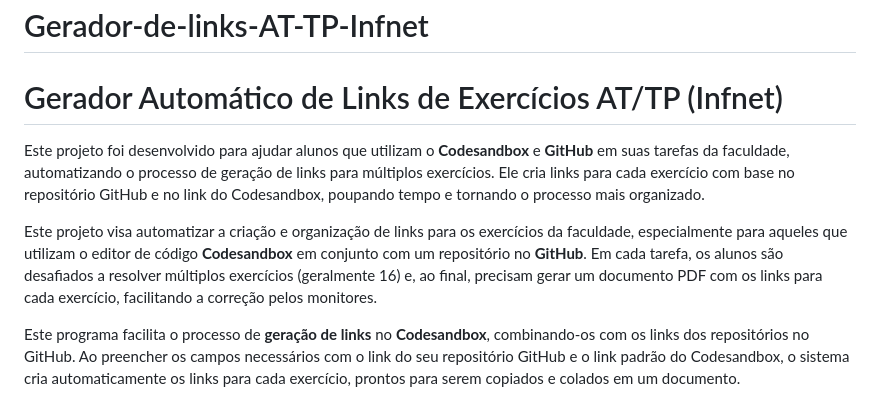
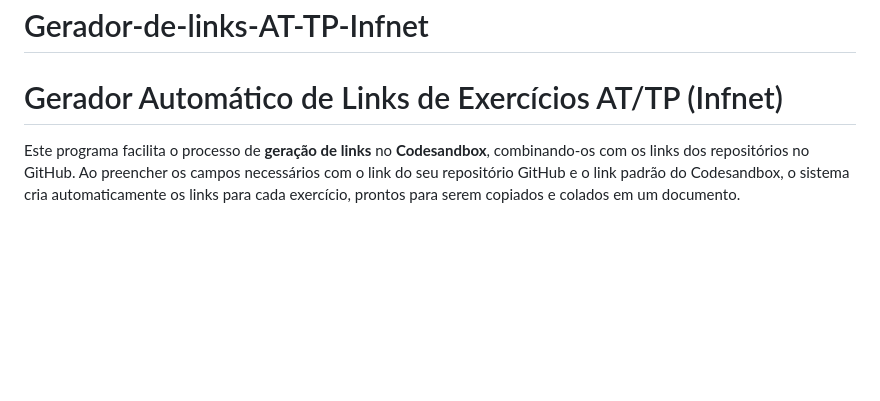
Before and after one commit to mickeiasdev/gerador-de-links-tp-at-infnet, a Markdown page: README.md, the part around the change. Rendered like a GitHub page; blank space fills up the shorter version.

```diff
--- a/README.md
+++ b/README.md
@@ -1,9 +1,5 @@
 # Gerador-de-links-AT-TP-Infnet
 # Gerador Automático de Links de Exercícios AT/TP (Infnet)
-
-Este projeto foi desenvolvido para ajudar alunos que utilizam o **Codesandbox** e **GitHub** em suas tarefas da faculdade, automatizando o processo de geração de links para múltiplos exercícios. Ele cria links para cada exercício com base no repositório GitHub e no link do Codesandbox, poupando tempo e tornando o processo mais organizado.
-
-Este projeto visa automatizar a criação e organização de links para os exercícios da faculdade, especialmente para aqueles que utilizam o editor de código **Codesandbox** em conjunto com um repositório no **GitHub**. Em cada tarefa, os alunos são desafiados a resolver múltiplos exercícios (geralmente 16) e, ao final, precisam gerar um documento PDF com os links para cada exercício, facilitando a correção pelos monitores.
 
 Este programa facilita o processo de **geração de links** no **Codesandbox**, combinando-os com os links dos repositórios no GitHub. Ao preencher os campos necessários com o link do seu repositório GitHub e o link padrão do Codesandbox, o sistema cria automaticamente os links para cada exercício, prontos para serem copiados e colados em um documento.
 
```
